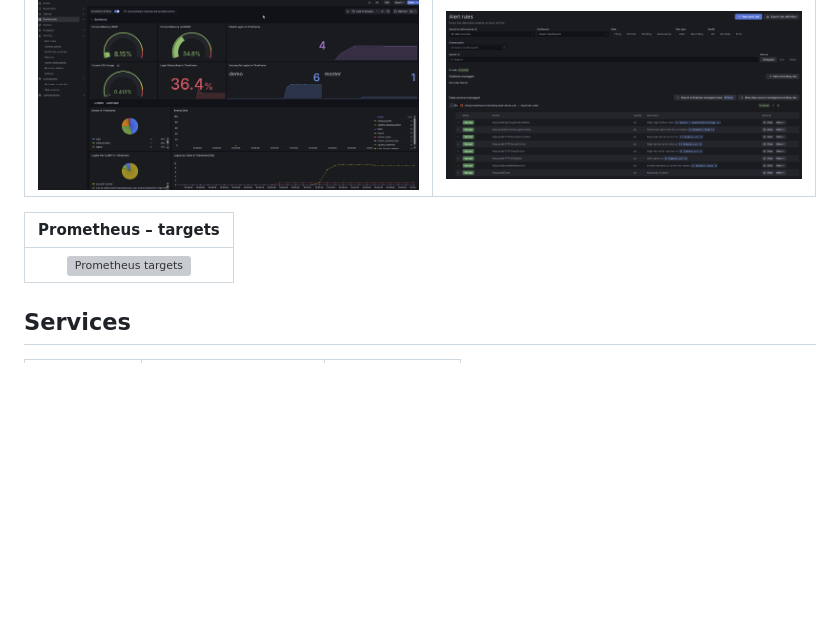
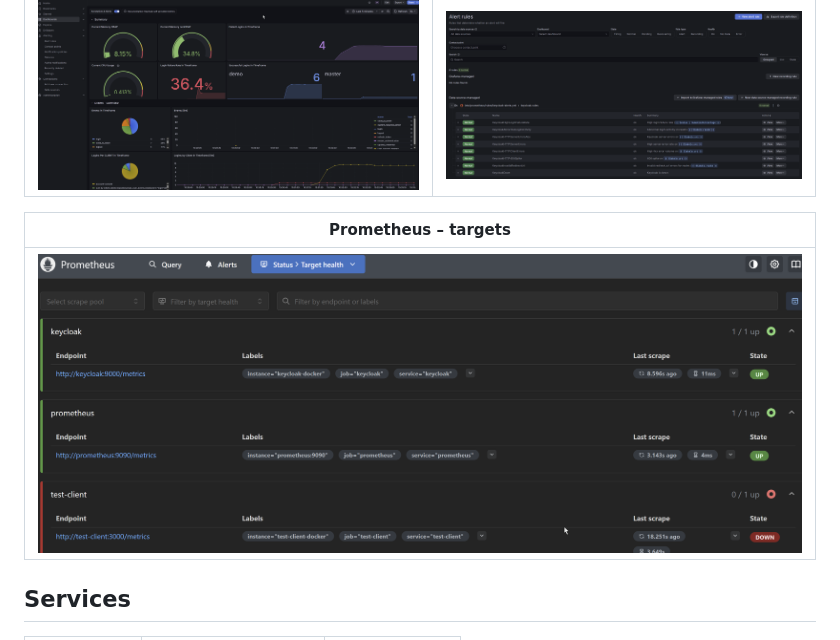
Before and after one commit to mkoertgen/keycloak-playground, a Markdown page: docs/how-to-guides/observability.md, the part around the change. GitHub-like rendering; blank space fills up the shorter version; grey boxes are pictures that could not be loaded.

Commit message:
chore: fix image links

```diff
--- a/docs/how-to-guides/observability.md
+++ b/docs/how-to-guides/observability.md
@@ -9,9 +9,9 @@ Keycloak metrics out of the box.
 | :------------------------------------------------: | :------------------------------------------: |
 | ![Grafana dashboard](../img/grafana-dashboard.png) | ![Grafana alerts](../img/grafana-alerts.png) |
 
-|               Prometheus – targets                |
-| :-----------------------------------------------: |
-| ![Prometheus targets](img/prometheus-targets.png) |
+|                 Prometheus – targets                 |
+| :--------------------------------------------------: |
+| ![Prometheus targets](../img/prometheus-targets.png) |
 
 ## Services
 
```
